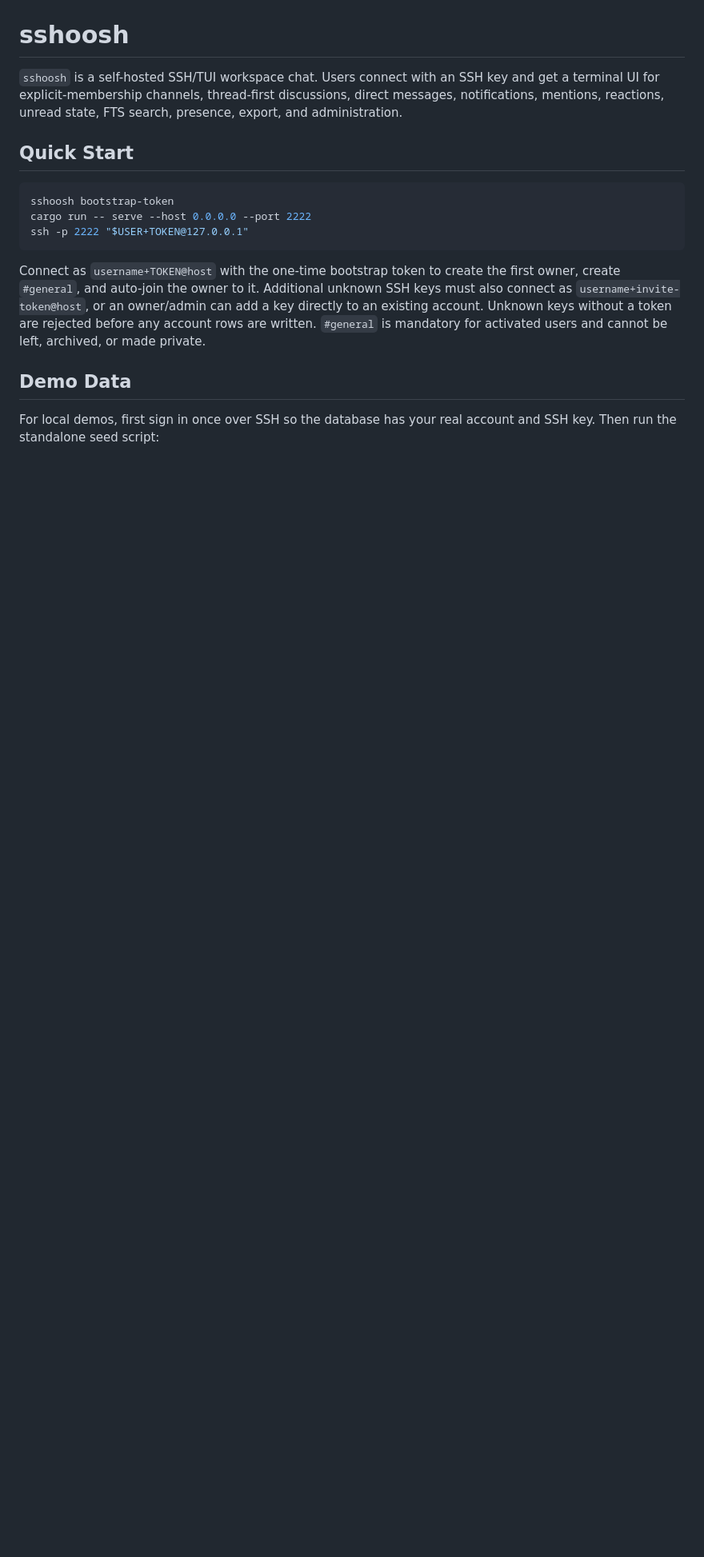
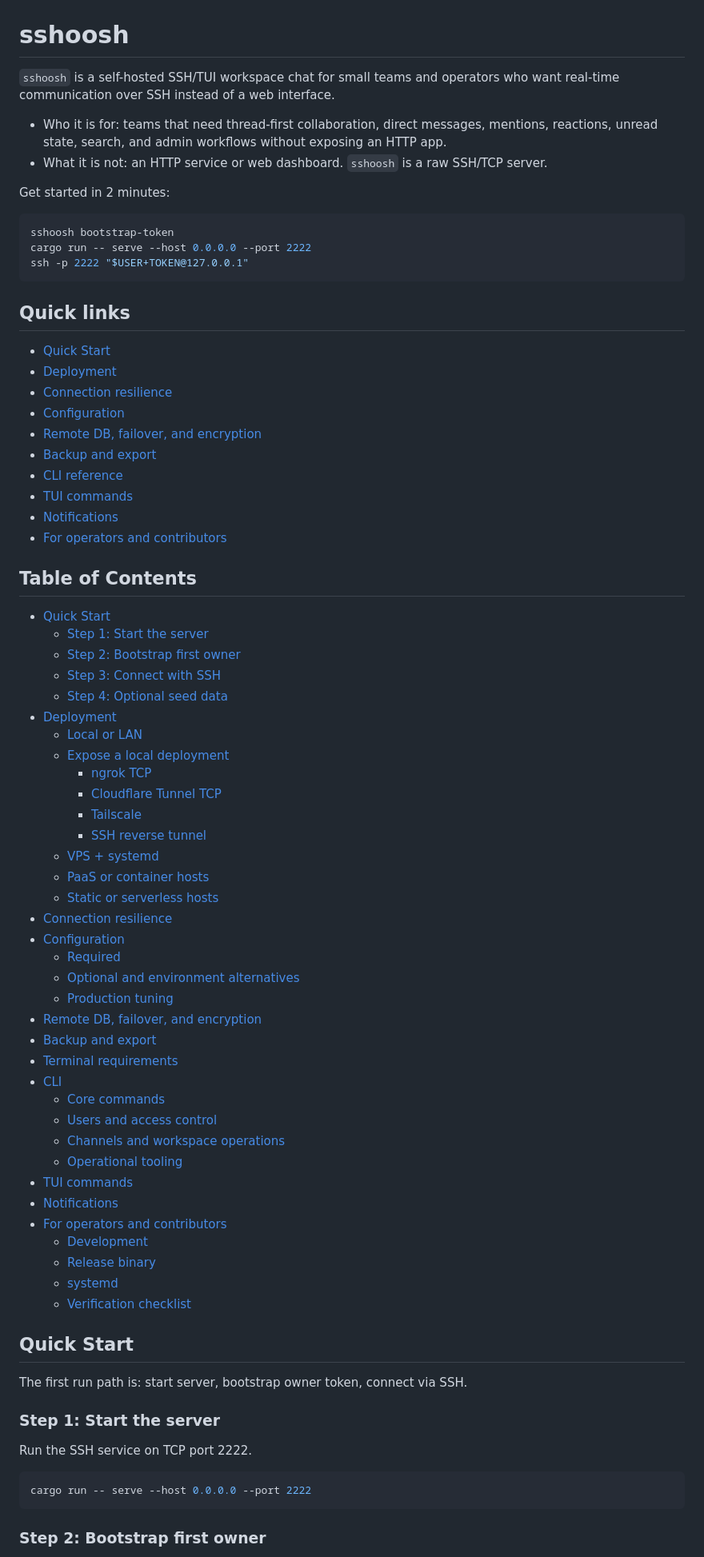
Before and after one commit to puemos/sshoosh, a Markdown page: README.md, the part around one of its changes. Shown at 80% size. Drawn GitHub-style; blank space fills up the shorter version.

Commit message:
docs(readme): improve structure and command discoverability

````diff
--- a/README.md
+++ b/README.md
@@ -4,9 +4,12 @@
 
 # sshoosh
 
-`sshoosh` is a self-hosted SSH/TUI workspace chat. Users connect with an SSH key and get a terminal UI for explicit-membership channels, thread-first discussions, direct messages, notifications, mentions, reactions, unread state, FTS search, presence, export, and administration.
+`sshoosh` is a self-hosted SSH/TUI workspace chat for small teams and operators who want real-time communication over SSH instead of a web interface.
 
-## Quick Start
+- Who it is for: teams that need thread-first collaboration, direct messages, mentions, reactions, unread state, search, and admin workflows without exposing an HTTP app.
+- What it is not: an HTTP service or web dashboard. `sshoosh` is a raw SSH/TCP server.
+
+Get started in 2 minutes:
 
 ```sh
 sshoosh bootstrap-token
@@ -14,8 +17,68 @@ cargo run -- serve --host 0.0.0.0 --port 2222
 ssh -p 2222 "$USER+TOKEN@127.0.0.1"
 ```
 
-Connect as `username+TOKEN@host` with the one-time bootstrap token to create the first owner, create `#general`, and auto-join the owner to it. Additional unknown SSH keys must also connect as `username+invite-token@host`, or an owner/admin can add a key directly to an existing account. Unknown keys without a token are rejected before any account rows are written. `#general` is mandatory for activated users and cannot be left, archived, or made private.
+## Quick links
 
-## Demo Data
+- [Quick Start](#quick-start)
+- [Deployment](#deployment)
+- [Connection resilience](#connection-resilience)
+- [Configuration](#configuration)
+- [Remote DB, failover, and encryption](#remote-db-failover-and-encryption)
+- [Backup and export](#backup-and-export)
+- [CLI reference](#cli)
+- [TUI commands](#tui-commands)
+- [Notifications](#notifications)
+- [For operators and contributors](#for-operators-and-contributors)
 
-For local demos, first sign in once over SSH so the database has your real account and SSH key. Then run the standalone seed script:
+## Table of Contents
+
+- [Quick Start](#quick-start)
+  - [Step 1: Start the server](#step-1-start-the-server)
+  - [Step 2: Bootstrap first owner](#step-2-bootstrap-first-owner)
+  - [Step 3: Connect with SSH](#step-3-connect-with-ssh)
+  - [Step 4: Optional seed data](#step-4-optional-seed-data)
+- [Deployment](#deployment)
+  - [Local or LAN](#local-or-lan)
+  - [Expose a local deployment](#expose-a-local-deployment)
+    - [ngrok TCP](#ngrok-tcp)
+    - [Cloudflare Tunnel TCP](#cloudflare-tunnel-tcp)
+    - [Tailscale](#tailscale)
+    - [SSH reverse tunnel](#ssh-reverse-tunnel)
+  - [VPS + systemd](#vps--systemd)
+  - [PaaS or container hosts](#paas-or-container-hosts)
+  - [Static or serverless hosts](#static-or-serverless-hosts)
+- [Connection resilience](#connection-resilience)
+- [Configuration](#configuration)
+  - [Required](#required)
+  - [Optional and environment alternatives](#optional-and-environment-alternatives)
+  - [Production tuning](#production-tuning)
+- [Remote DB, failover, and encryption](#remote-db-failover-and-encryption)
+- [Backup and export](#backup-and-export)
+- [Terminal requirements](#terminal-requirements)
+- [CLI](#cli)
+  - [Core commands](#core-commands)
+  - [Users and access control](#users-and-access-control)
+  - [Channels and workspace operations](#channels-and-workspace-operations)
+  - [Operational tooling](#operational-tooling)
+- [TUI commands](#tui-commands)
+- [Notifications](#notifications)
+- [For operators and contributors](#for-operators-and-contributors)
+  - [Development](#development)
+  - [Release binary](#release-binary)
+  - [systemd](#systemd)
+  - [Verification checklist](#verification-checklist)
+
+## Quick Start
+
+The first run path is: start server, bootstrap owner token, connect via SSH.
+
+### Step 1: Start the server
+
+Run the SSH service on TCP port 2222.
+
+```sh
+cargo run -- serve --host 0.0.0.0 --port 2222
+```
+
+### Step 2: Bootstrap first owner
+
````
Also changed, not shown: other parts of README.md (+307 -171 lines).
